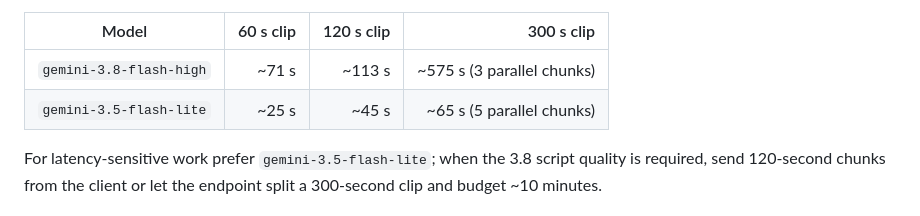
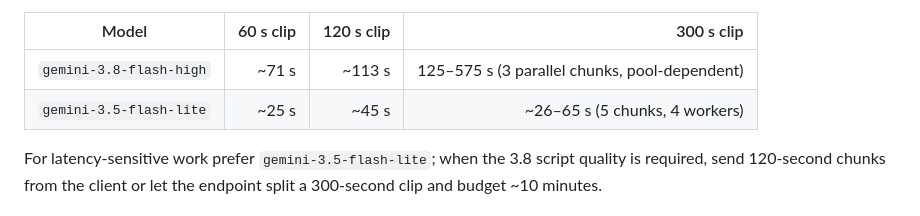
Before and after one commit to RosielReaksa/geminirouter, a Markdown page: docs/MEDIA_API.md, the part around the change. Rendered like a GitHub page.

```diff
--- a/docs/MEDIA_API.md
+++ b/docs/MEDIA_API.md
@@ -385,8 +385,8 @@ well past the estimate, so use it to set client timeouts, not to abort work.
 
 | Model | 60 s clip | 120 s clip | 300 s clip |
 |---|---:|---:|---:|
-| `gemini-3.8-flash-high` | ~71 s | ~113 s | ~575 s (3 parallel chunks) |
-| `gemini-3.5-flash-lite` | ~25 s | ~45 s | ~65 s (5 parallel chunks) |
+| `gemini-3.8-flash-high` | ~71 s | ~113 s | 125–575 s (3 parallel chunks, pool-dependent) |
+| `gemini-3.5-flash-lite` | ~25 s | ~45 s | ~26–65 s (5 chunks, 4 workers) |
 
 For latency-sensitive work prefer `gemini-3.5-flash-lite`; when the 3.8 script
 quality is required, send 120-second chunks from the client or let the endpoint
```
Also changed, not shown: docs/DUBBING_CHANGELOG.md (+24 -0 lines), docs/DUBBING_FIX_REPORT.md (+15 -3 lines).
